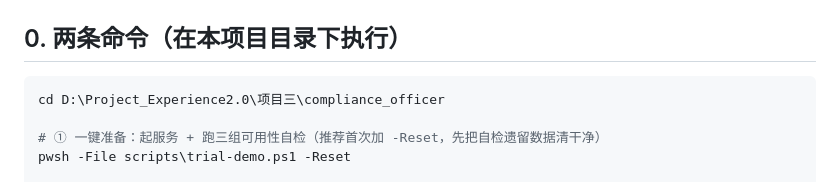
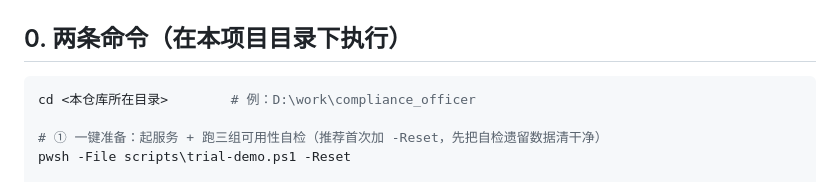
Before and after one commit to look378/compliance-officer, a Markdown page: docs/20-试用指引.md, the part around the change. Rendered like a GitHub page.

````diff
--- a/docs/20-试用指引.md
+++ b/docs/20-试用指引.md
@@ -10,7 +10,7 @@
 ## 0. 两条命令（在本项目目录下执行）
 
 ```powershell
-cd D:\Project_Experience2.0\项目三\compliance_officer
+cd <本仓库所在目录>        # 例：D:\work\compliance_officer
 
 # ① 一键准备：起服务 + 跑三组可用性自检（推荐首次加 -Reset，先把自检遗留数据清干净）
 pwsh -File scripts\trial-demo.ps1 -Reset
````
Also changed, not shown: docs/11-使用说明书.md (+1 -1 lines).
